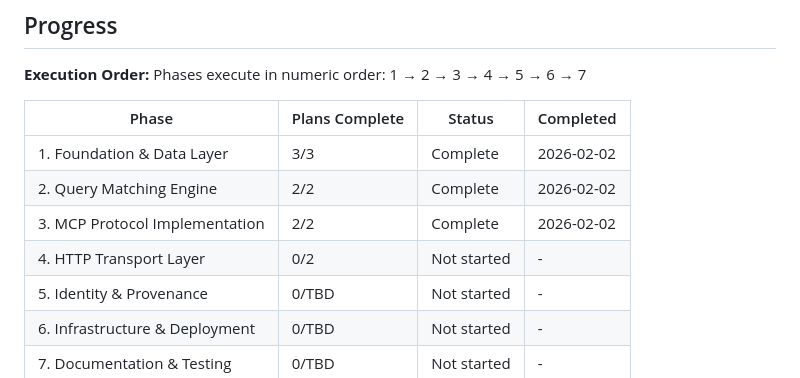
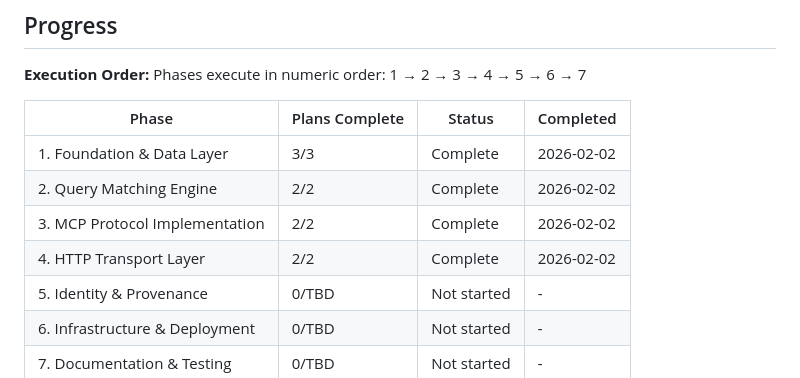
Before and after one commit to johnzilla/3goodsources, a Markdown page: .planning/ROADMAP.md, the part around one of its changes. GitHub-like rendering.

```diff
--- a/.planning/ROADMAP.md
+++ b/.planning/ROADMAP.md
@@ -153,7 +153,7 @@ Phases execute in numeric order: 1 → 2 → 3 → 4 → 5 → 6 → 7
 | 1. Foundation & Data Layer | 3/3 | Complete | 2026-02-02 |
 | 2. Query Matching Engine | 2/2 | Complete | 2026-02-02 |
 | 3. MCP Protocol Implementation | 2/2 | Complete | 2026-02-02 |
-| 4. HTTP Transport Layer | 0/2 | Not started | - |
+| 4. HTTP Transport Layer | 2/2 | Complete | 2026-02-02 |
 | 5. Identity & Provenance | 0/TBD | Not started | - |
 | 6. Infrastructure & Deployment | 0/TBD | Not started | - |
 | 7. Documentation & Testing | 0/TBD | Not started | - |
```
Also changed, not shown: other parts of .planning/ROADMAP.md (+4 -4 lines), .planning/REQUIREMENTS.md (+7 -7 lines), 1 other file.
